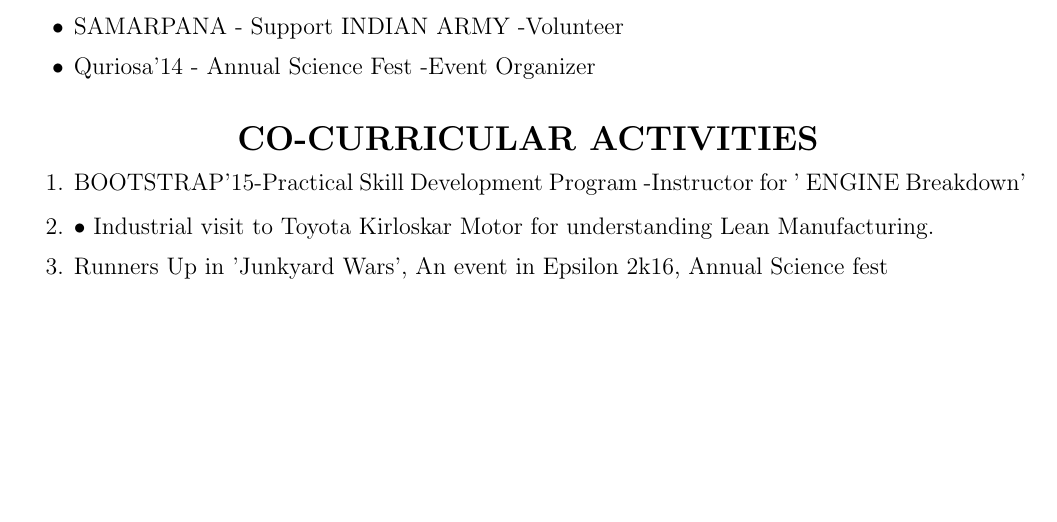
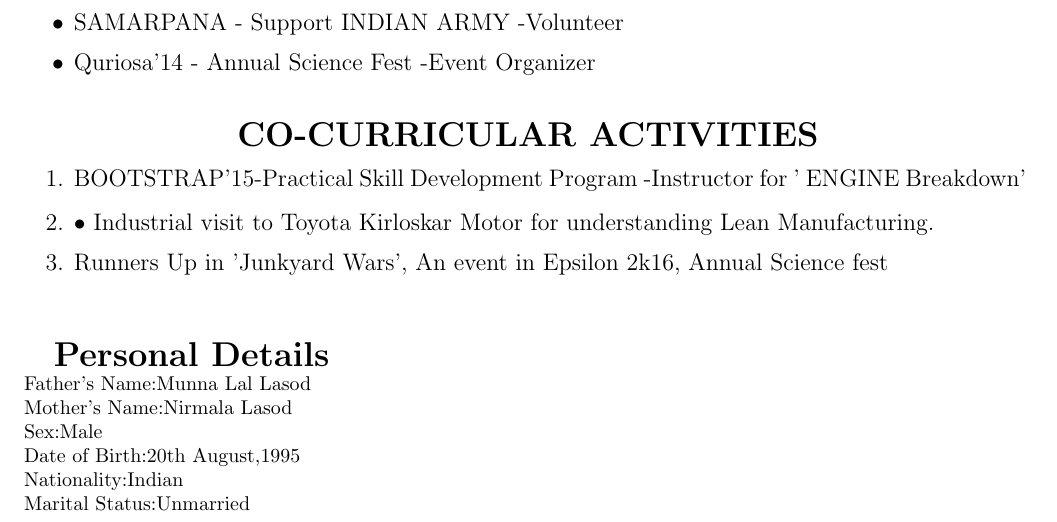
Before and after one commit to ayushlasod/AyushLasod_resume, a LaTeX CV (cv.tex): part of page 2 of 2, cut so that both start at the same text, the shorter picture padded with empty space. Compiled offline with pdfLaTeX.

Commit message:
Add files via upload
personnel details

```diff
--- a/cv.tex
+++ b/cv.tex
@@ -104,6 +104,19 @@
 	{\large \item Runners Up in 'Junkyard Wars',
 		An event in Epsilon 2k16, Annual Science fest }
 \end{enumerate}\vspace{15px}
+
 \end{center}
 
+%Personal Details
+
+\textbf{\LARGE Personal Details}\\
+{\normalsize Father's Name:Munna Lal Lasod\\
+	Mother's Name:Nirmala Lasod\\
+	Sex:Male\\
+	Date of Birth:20th August,1995\\
+	Nationality:Indian\\
+	Marital Status:Unmarried\\}
+
+
+
 \end{document}
```
Also changed, not shown: cv.pdf, 2 other files.
